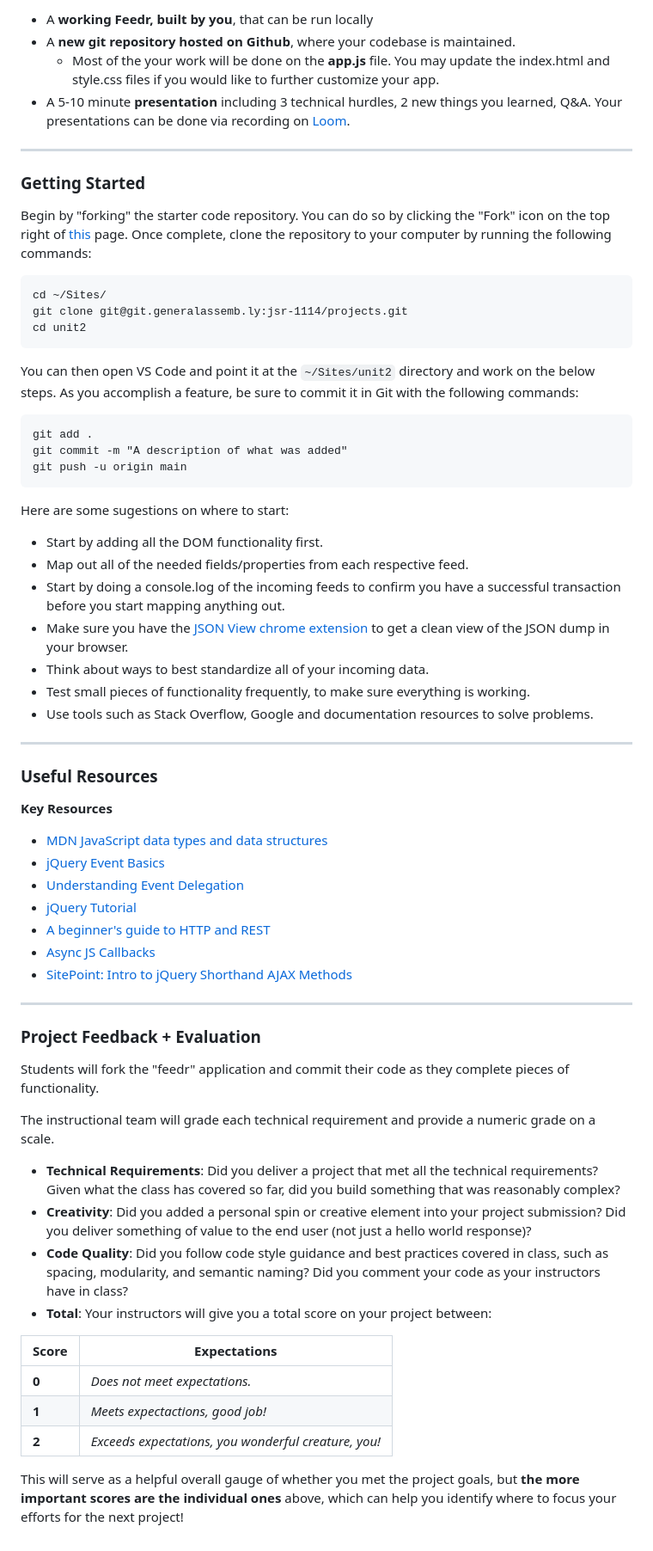
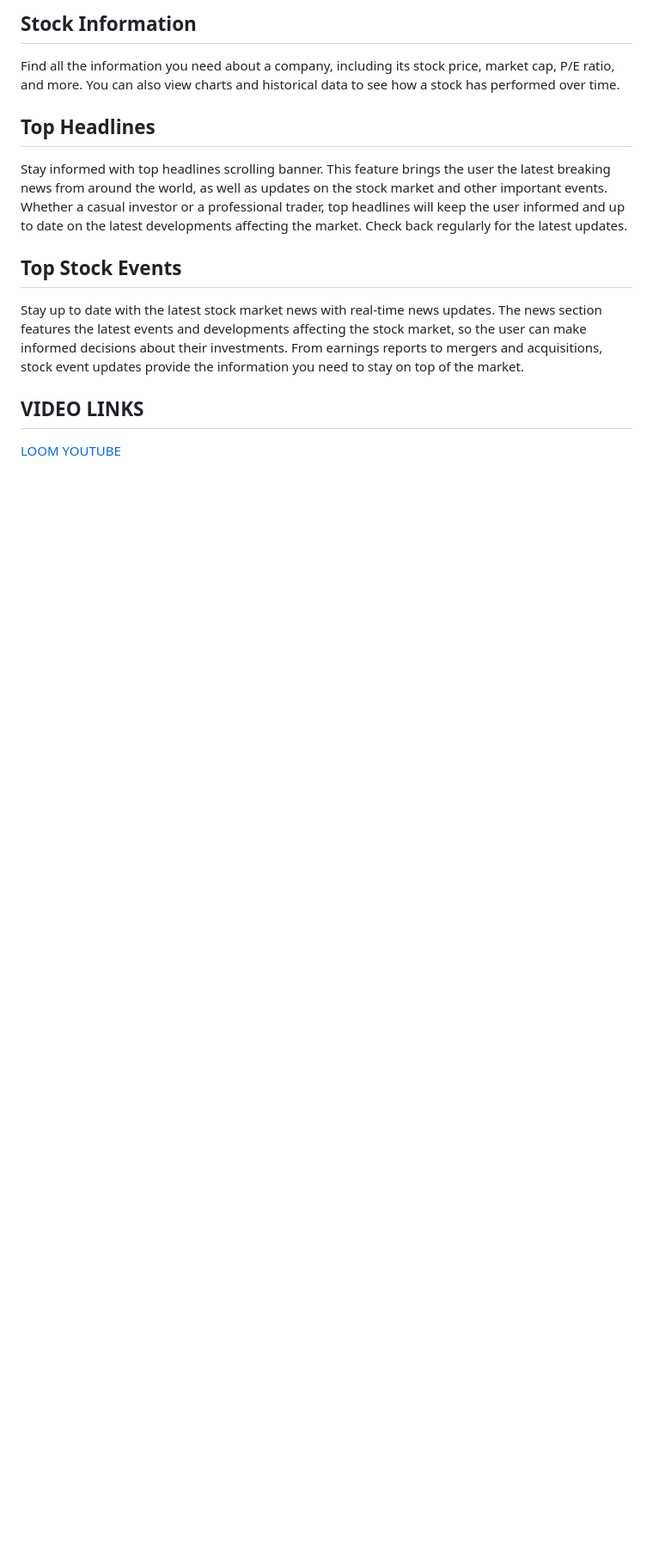
Before and after one commit to AndrewGuadi/Feedr, a Markdown page: unit2/project-02.md, the part around one of its changes. Shown at 86% size. Drawn GitHub-style; blank space fills up the shorter version.

````diff
--- a/unit2/project-02.md
+++ b/unit2/project-02.md
@@ -98,90 +17,14 @@ __Additional UI interaction rules:__
 
-* A __working Feedr, built by you__, that can be run locally
-* A __new git repository hosted on Github__, where your codebase is maintained.
-  - Most of the your work will be done on the __app.js__ file. You may update
-  the index.html and style.css files if you would like to further customize your
-  app.
-* A 5-10 minute **presentation** including 3 technical hurdles, 2 new things you learned, Q&A. Your presentations can be done via recording on [Loom](https://www.loom.com/).
+## Stock Information
+Find all the information you need about a company, including its stock price, market cap, P/E ratio, and more. You can also view charts and historical data to see how a stock has performed over time.
 
----
+## Top Headlines
+Stay informed with top headlines scrolling banner. This feature brings the user the latest breaking news from around the world, as well as updates on the stock market and other important events. Whether a casual investor or a professional trader, top headlines will keep the user informed and up to date on the latest developments affecting the market. Check back regularly for the latest updates.
 
-### Getting Started
 
-Begin by "forking" the starter code repository. You can do so by clicking the "Fork" icon on
-the top right of [this](https://git.generalassemb.ly/jsr-1114/projects) page. Once
-complete, clone the repository to your computer by running the following
-commands:
+## Top Stock Events
+Stay up to date with the latest stock market news with real-time news updates. The news section features the latest events and developments affecting the stock market, so the user can make informed decisions about their investments. From earnings reports to mergers and acquisitions, stock event updates provide the information you need to stay on top of the market.
 
-```
-cd ~/Sites/
-git clone git@git.generalassemb.ly:jsr-1114/projects.git
-cd unit2
-```
-
-You can then open VS Code and point it at the `~/Sites/unit2` directory and
-work on the below steps. As you accomplish a feature, be sure to commit it in
-Git with the following commands:
-
-```
-git add .
-git commit -m "A description of what was added"
-git push -u origin main
-```
-
-Here are some sugestions on where to start:
-
-- Start by adding all the DOM functionality first.
-- Map out all of the needed fields/properties from each respective feed.
-- Start by doing a console.log of the incoming feeds to confirm you have a
-  successful transaction before you start mapping anything out.
-- Make sure you have the [JSON View chrome extension](https://chrome.google.com/webstore/detail/jsonview/chklaanhfefbnpoihckbnefhakgolnmc?hl=en)
-  to get a clean view of the JSON dump in your browser.
-- Think about ways to best standardize all of your incoming data.
-- Test small pieces of functionality frequently, to make sure everything is
-  working.
-- Use tools such as Stack Overflow, Google and documentation resources to solve
-  problems.
-
----
-
-### Useful Resources
-
-**Key Resources**
-
-- [MDN JavaScript data types and data structures](https://developer.mozilla.org/en-US/docs/Web/JavaScript/Data_structures)
-- [jQuery Event Basics](https://learn.jquery.com/events/event-basics/)
-- [Understanding Event Delegation](http://learn.jquery.com/events/event-delegation/)
-- [jQuery Tutorial](http://tutorials.jenkov.com/jquery/index.html#jquery-version-used-in-this-tutorial)
-- [A beginner's guide to HTTP and REST](http://code.tutsplus.com/tutorials/a-beginners-guide-to-http-and-rest--net-16340)
-- [Async JS Callbacks](http://sporto.github.io/blog/2012/12/09/callbacks-listeners-promises/)
-- [SitePoint: Intro to jQuery Shorthand AJAX Methods](http://www.sitepoint.com/introduction-jquery-shorthand-ajax-methods/)
-
----
-
-### Project Feedback + Evaluation
-
-Students will fork the "feedr" application and commit their code as they
-complete pieces of functionality.
-
-The instructional team will grade each technical requirement and provide a
-numeric grade on a scale.
-
-- __Technical Requirements__: Did you deliver a project that met all the
-  technical requirements? Given what the class has covered so far, did you build
-  something that was reasonably complex?
-- __Creativity__: Did you added a personal spin or creative element into your
-  project submission? Did you deliver something of value to the end user (not
-  just a hello world response)?
-- __Code Quality__: Did you follow code style guidance and best practices
-  covered in class, such as spacing, modularity, and semantic naming? Did you
-  comment your code as your instructors have in class?
-- __Total__: Your instructors will give you a total score on your project
-  between:
-
-Score | Expectations
------ | ------------
-**0** | _Does not meet expectations._
-**1** | _Meets expectactions, good job!_
-**2** | _Exceeds expectations, you wonderful creature, you!_
-
-This will serve as a helpful overall gauge of whether you met the project goals, but __the more important scores are the individual ones__ above, which can help you identify where to focus your efforts for the next project!
+## VIDEO LINKS
+[LOOM](https://www.loom.com/share/c3def54b340d46c7bda9688b83787500?fbclid=IwAR2TGB9E5Mnq9UTtQt2j4ZANy1Cn5-e99o-q_B9CeQkK6CMnGrXeIvmtQ40)
+[YOUTUBE](https://l.facebook.com/l.php?u=https%3A%2F%2Fyoutu.be%2FFiEXTw8B1Jc%3Ffbclid%3DIwAR1_FVyOVP_B1RhbgNMKEN94kucJAQkU-OQO9N_k4jSGvrJIV5onAYZ3p6E&h=AT1Twim6HDa7eALKcfHKAk1tw6gy3Mnv-36cfUDoT8i3v79hY_HPf2WA1O4JkoI4LVCggXiymSIqrH0yQJRBRvHJOGHh0bG84tDi9n7QLj_S7cbzykgVnWOPBtnRK8P_X3dBFnvX9pZZc-7I7zQ)
````
Also changed, not shown: other parts of unit2/project-02.md (+11 -92 lines).
